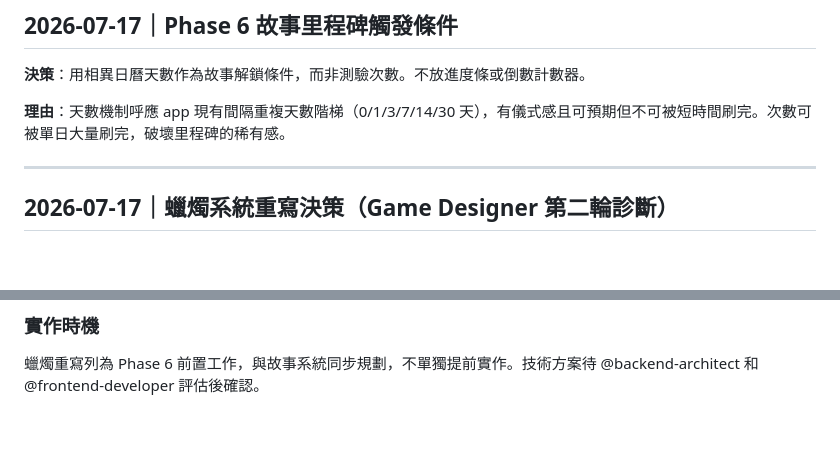
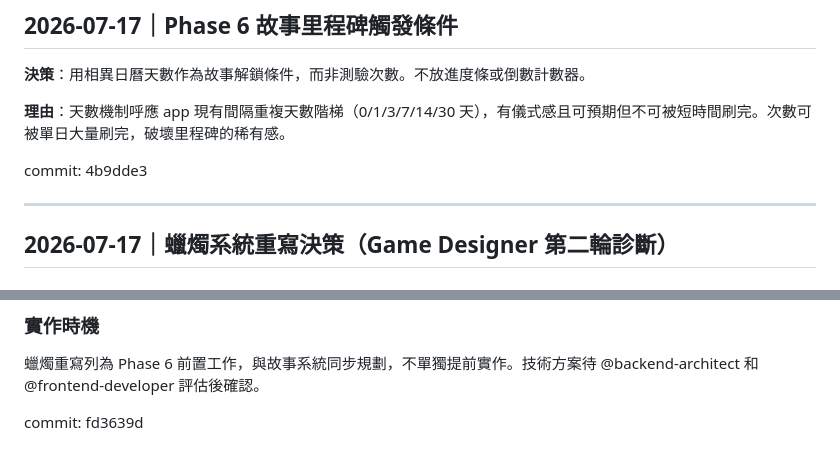
Before and after one commit to sec3582/english_learning_tool, a Markdown page: decisions.md, 2 parts joined by grey strips. Rendered like a GitHub page; blank space fills up the shorter version.

Commit message:
docs: add commit hashes to Phase 6 decisions (2026-07-17)

```diff
--- a/decisions.md
+++ b/decisions.md
@@ -450,6 +450,8 @@ Phase 4.5 測試後確認：pdf-parse 只能讀取有文字層的 PDF，無法
 
 **理由**：天數機制呼應 app 現有間隔重複天數階梯（0/1/3/7/14/30 天），有儀式感且可預期但不可被短時間刷完。次數可被單日大量刷完，破壞里程碑的稀有感。
 
+commit: 4b9dde3
+
 ---
 
 ## 2026-07-17｜蠟燭系統重寫決策（Game Designer 第二輪診斷）
@@ -478,3 +480,5 @@ pixel_pet.js 檔頭已記錄：「只換 sprite 與命名，資料邏輯完全
 
 ### 實作時機
 蠟燭重寫列為 Phase 6 前置工作，與故事系統同步規劃，不單獨提前實作。技術方案待 @backend-architect 和 @frontend-developer 評估後確認。
+
+commit: fd3639d
```
